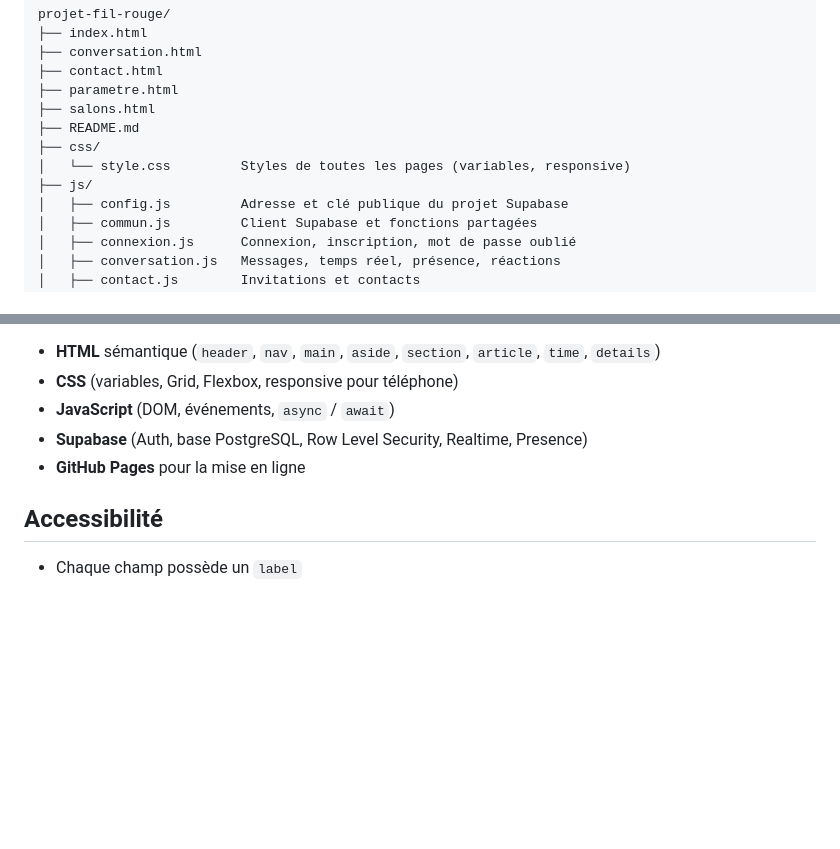
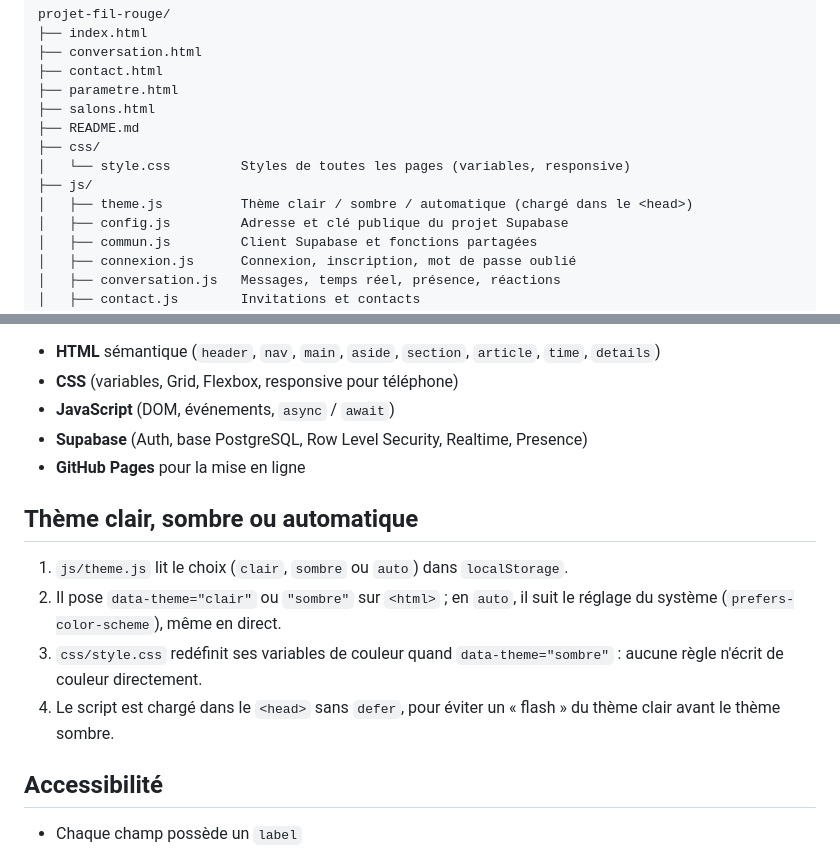
Before and after one commit to AbdelaaliKAINA/projet-fil-rouge, a Markdown page: README.md, 2 parts joined by grey strips. Rendered like a GitHub page; blank space fills up the shorter version.

Commit message:
README : fonctionnement du thème clair, sombre ou automatique

```diff
--- a/README.md
+++ b/README.md
@@ -76,6 +76,7 @@ projet-fil-rouge/
 ├── css/
 │   └── style.css         Styles de toutes les pages (variables, responsive)
 ├── js/
+│   ├── theme.js          Thème clair / sombre / automatique (chargé dans le <head>)
 │   ├── config.js         Adresse et clé publique du projet Supabase
 │   ├── commun.js         Client Supabase et fonctions partagées
 │   ├── connexion.js      Connexion, inscription, mot de passe oublié
@@ -136,6 +137,16 @@ est donc publique sans risque ; la clé `service_role` n'est jamais utilisée.
 - **Supabase** (Auth, base PostgreSQL, Row Level Security, Realtime, Presence)
 - **GitHub Pages** pour la mise en ligne
 
+## Thème clair, sombre ou automatique
+
+1. `js/theme.js` lit le choix (`clair`, `sombre` ou `auto`) dans `localStorage`.
+2. Il pose `data-theme="clair"` ou `"sombre"` sur `<html>` ; en `auto`,
+   il suit le réglage du système (`prefers-color-scheme`), même en direct.
+3. `css/style.css` redéfinit ses variables de couleur quand `data-theme="sombre"` :
+   aucune règle n'écrit de couleur directement.
+4. Le script est chargé dans le `<head>` sans `defer`, pour éviter un
+   « flash » du thème clair avant le thème sombre.
+
 ## Accessibilité
 
 - Chaque champ possède un `label`
```
